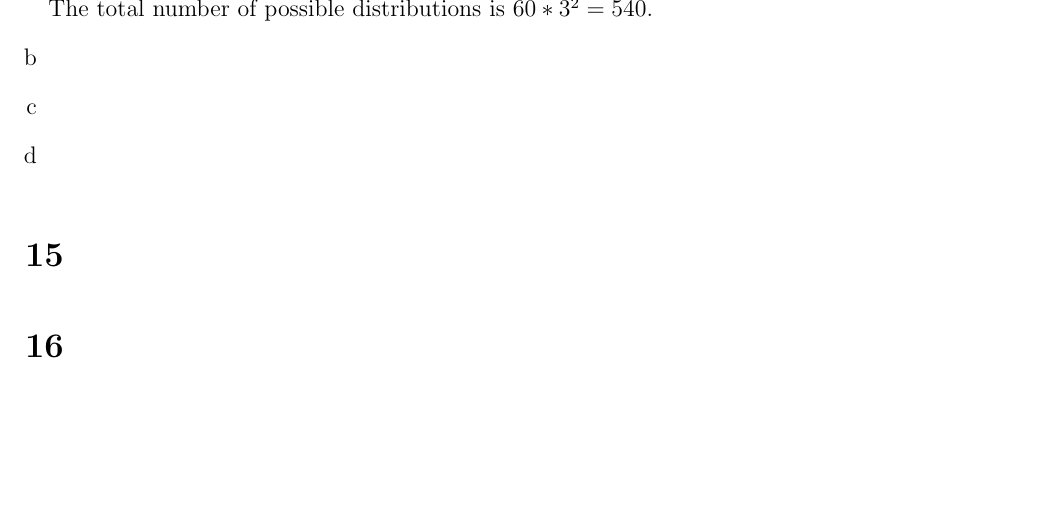
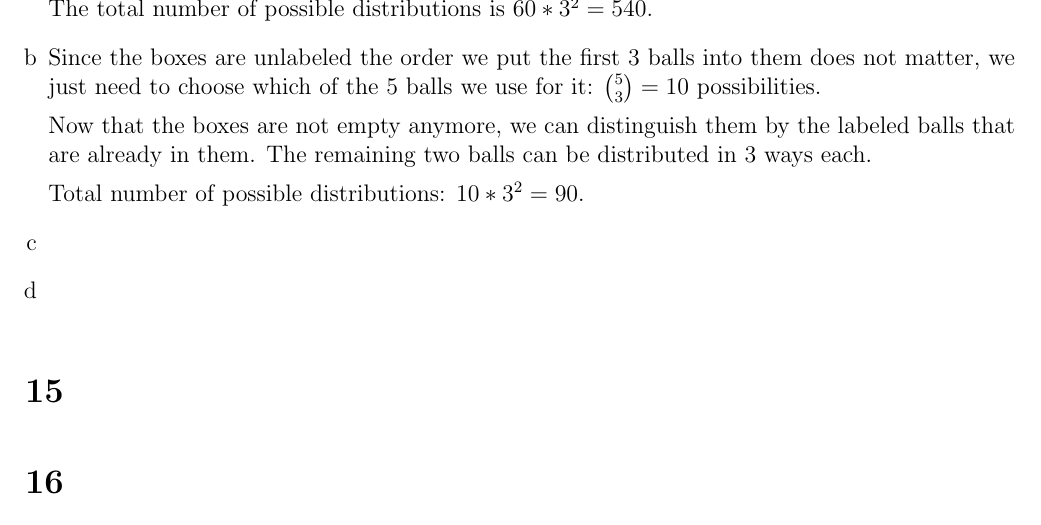
Before and after one commit to Combinatoriek/assignment3, a LaTeX problem sheet (assignment3_s4549775.tex): part of page 2 of 2, cut so that both start at the same text, the shorter picture padded with empty space. Compiled offline with pdfLaTeX.

Commit message:
Answer 14b.

```diff
--- a/assignment3_s4549775.tex
+++ b/assignment3_s4549775.tex
@@ -43,6 +43,11 @@ We put distinguishable objects (playing cards) into labeled boxes (players hands
 	The total number of possible distributions is $60 * 3^2 = 540$.
 
 	\item %b
+	Since the boxes are unlabeled the order we put the first 3 balls into them does not matter, we just need to choose which of the 5 balls we use for it: $\binom{5}{3} = 10$ possibilities.
+
+	Now that the boxes are not empty anymore, we can distinguish them by the labeled balls that are already in them. The remaining two balls can be distributed in 3 ways each.
+
+	Total number of possible distributions: $10 * 3^2 = 90$.
 	\item %c
 	\item %d
 \end{enumerate}
```
